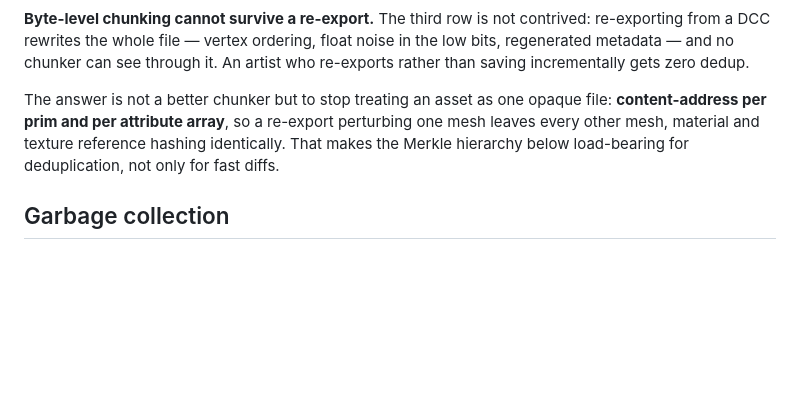
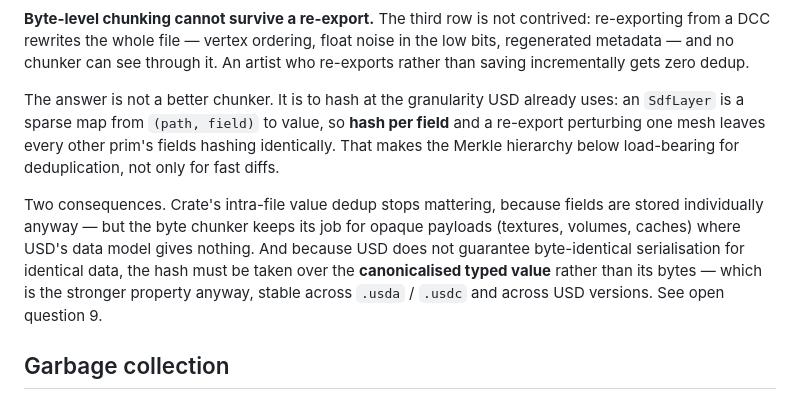
Before and after one commit to distancetozero/weft, a Markdown page: docs/06-storage.md, the part around the change. Rendered like a GitHub page; blank space fills up the shorter version.

```diff
--- a/docs/06-storage.md
+++ b/docs/06-storage.md
@@ -169,11 +169,19 @@ float noise in the low bits, regenerated metadata — and no chunker can see
 through it. An artist who re-exports rather than saving incrementally gets zero
 dedup.
 
-The answer is not a better chunker but to stop treating an asset as one opaque
-file: **content-address per prim and per attribute array**, so a re-export
-perturbing one mesh leaves every other mesh, material and texture reference
-hashing identically. That makes the Merkle hierarchy below load-bearing for
-deduplication, not only for fast diffs.
+The answer is not a better chunker. It is to hash at the granularity USD
+already uses: an `SdfLayer` is a sparse map from `(path, field)` to value, so
+**hash per field** and a re-export perturbing one mesh leaves every other
+prim's fields hashing identically. That makes the Merkle hierarchy below
+load-bearing for deduplication, not only for fast diffs.
+
+Two consequences. Crate's intra-file value dedup stops mattering, because
+fields are stored individually anyway — but the byte chunker keeps its job for
+opaque payloads (textures, volumes, caches) where USD's data model gives
+nothing. And because USD does not guarantee byte-identical serialisation for
+identical data, the hash must be taken over the **canonicalised typed value**
+rather than its bytes — which is the stronger property anyway, stable across
+`.usda` / `.usdc` and across USD versions. See open question 9.
 
 ## Garbage collection
 
```
Also changed, not shown: docs/08-open-questions.md (+42 -15 lines).
